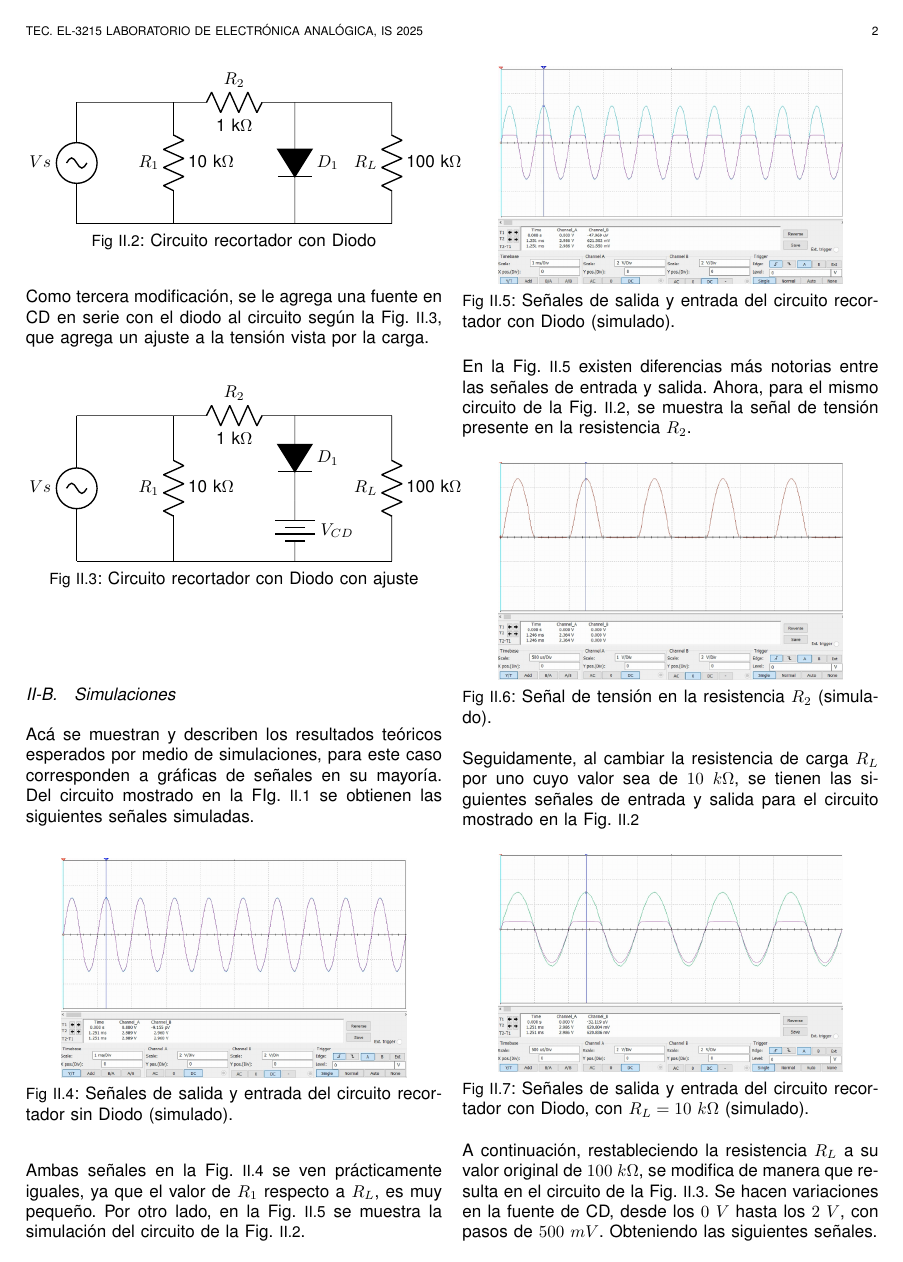
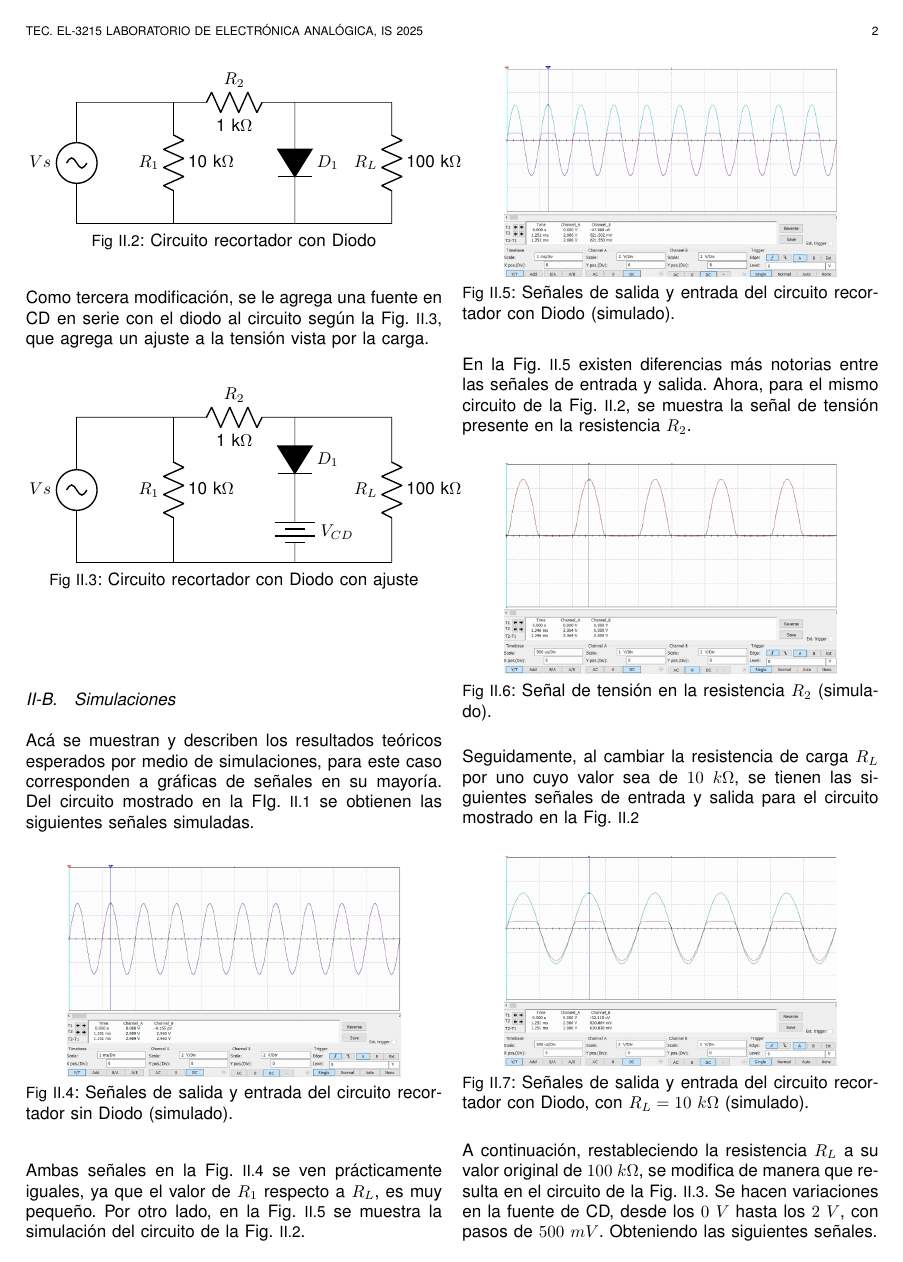
Before and after one commit to pabloelizondo17/Informes_LabAnalogica, a LaTeX paper (Informe01_Lab02/Informe_Lab2.tex): page 2 of 10. The pictures show the PDF file Informe01_Lab02/Informe_Lab2.pdf that the author committed with the source.

```diff
--- a/Informe01_Lab02/Informe_Lab2.tex
+++ b/Informe01_Lab02/Informe_Lab2.tex
@@ -182,7 +182,7 @@
 
 \begin{figure}[H]
         \centering
-        \includegraphics[width=2.8in]{SignalSimulated_01.png}
+        \includegraphics[width=2.7in]{SignalSimulated_01.png}
         \caption{Señales de salida y entrada del circuito recortador sin Diodo (simulado).}
         \label{fig:SignalSimulated_01}
 \end{figure}
@@ -190,7 +190,7 @@
 Ambas señales en la Fig. \ref{fig:SignalSimulated_01} se ven prácticamente iguales, ya que el valor de $R_1$ respecto a $R_L$, es muy pequeño. Por otro lado, en la Fig. \ref{fig:SignalSimulated_02} se muestra la simulación del circuito de la Fig. \ref{fig:recortador_conDiodo}.
 \begin{figure}[H]
         \centering
-        \includegraphics[width=2.8in]{SignalSimulated_02.png}
+        \includegraphics[width=2.7in]{SignalSimulated_02.png}
         \caption{Señales de salida y entrada del circuito recortador con Diodo (simulado).}
         \label{fig:SignalSimulated_02}
 \end{figure}
@@ -199,7 +199,7 @@
 
 \begin{figure}[htbp]
         \centering
-        \includegraphics[width=2.8in]{SignalSimulated_03.png}
+        \includegraphics[width=2.7in]{SignalSimulated_03.png}
         \caption{Señal de tensión en la resistencia $R_2$ (simulado).}
         \label{fig:SignalSimulated_03}
 \end{figure}
@@ -207,7 +207,7 @@
 Seguidamente, al cambiar la resistencia de carga $R_L$ por uno cuyo valor sea de $10~k\Omega$, se tienen las siguientes señales de entrada y salida para el circuito mostrado en la Fig. \ref{fig:recortador_conDiodo}
 \begin{figure}[htbp]
         \centering
-        \includegraphics[width=2.8in]{SignalSimulated_04.png}
+        \includegraphics[width=2.7in]{SignalSimulated_04.png}
         \caption{Señales de salida y entrada del circuito recortador con Diodo, con $R_L=10~k\Omega$ (simulado).}
         \label{fig:SignalSimulated_04}
 \end{figure}
@@ -216,31 +216,31 @@
 Se hacen variaciones en la fuente de CD, desde los $0~V$ hasta los $2~V$, con pasos de $500~mV$. Obteniendo las siguientes señales.
 \begin{figure}[H]
         \centering
-        \includegraphics[width=2.8in]{SignalSimulated_05.png}
+        \includegraphics[width=2.7in]{SignalSimulated_05.png}
         \caption{Circuito recortador con fuente de CD en $0~V$ (simulado).}
         \label{fig:SignalSimulated_05}
 \end{figure}
 \begin{figure}[H]
         \centering
-        \includegraphics[width=2.8in]{SignalSimulated_06.png}
+        \includegraphics[width=2.7in]{SignalSimulated_06.png}
         \caption{Circuito recortador con fuente de CD en $500~mV$ (simulado).}
         \label{fig:SignalSimulated_06}
 \end{figure}
 \begin{figure}[H]
         \centering
-        \includegraphics[width=2.8in]{SignalSimulated_07.png}
+        \includegraphics[width=2.7in]{SignalSimulated_07.png}
         \caption{Circuito recortador con fuente de CD en $1~V$ (simulado).}
         \label{fig:SignalSimulated_07}
 \end{figure}
 \begin{figure}[H]
         \centering
-        \includegraphics[width=2.8in]{SignalSimulated_08.png}
+        \includegraphics[width=2.7in]{SignalSimulated_08.png}
         \caption{Circuito recortador con fuente de CD en $1.5~V$ (simulado).}
         \label{fig:SignalSimulated_08}
 \end{figure}
 \begin{figure}[H]
         \centering
-        \includegraphics[width=2.8in]{SignalSimulated_09.png}
+        \includegraphics[width=2.7in]{SignalSimulated_09.png}
         \caption{Circuito recortador con fuente de CD en $2~V$ (simulado).}
         \label{fig:SignalSimulated_09}
 \end{figure}
@@ -251,31 +251,31 @@
 la fuente de CD desde los $0~V$ hasta los $2~V$, con pasos de $500~mV$.
 \begin{figure}[H]
         \centering
-        \includegraphics[width=2.8in]{SignalSimulated_10.png}
+        \includegraphics[width=2.7in]{SignalSimulated_10.png}
         \caption{Circuito recortador con Diodo invertido y fuente de CD en $0~V$ (simulado).}
         \label{fig:SignalSimulated_10}
 \end{figure}
 \begin{figure}[H]
         \centering
-        \includegraphics[width=2.8in]{SignalSimulated_11.png}
+        \includegraphics[width=2.7in]{SignalSimulated_11.png}
         \caption{Circuito recortador con Diodo invertido y fuente de CD en $500~mV$ (simulado).}
         \label{fig:SignalSimulated_11}
 \end{figure}
 \begin{figure}[H]
         \centering
-        \includegraphics[width=2.8in]{SignalSimulated_12.png}
+        \includegraphics[width=2.7in]{SignalSimulated_12.png}
         \caption{Circuito recortador con Diodo invertido y fuente de CD en $1~V$ (simulado).}
         \label{fig:SignalSimulated_12}
 \end{figure}
 \begin{figure}[H]
         \centering
-        \includegraphics[width=2.8in]{SignalSimulated_13.png}
+        \includegraphics[width=2.7in]{SignalSimulated_13.png}
         \caption{Circuito recortador con Diodo invertido y fuente de CD en $1.5~V$ (simulado).}
         \label{fig:SignalSimulated_13}
 \end{figure}
 \begin{figure}[H]
         \centering
-        \includegraphics[width=2.8in]{SignalSimulated_14.png}
+        \includegraphics[width=2.7in]{SignalSimulated_14.png}
         \caption{Circuito recortador con Diodo invertido y fuente de CD en $2~V$ (simulado).}
         \label{fig:SignalSimulated_14}
 \end{figure}
@@ -288,31 +288,31 @@
 entregara valores de tensión negativos; de igual forma, se repite el proceso iterativo pero ahora desde los $0~V$ hasta los $-2~V$, con pasos de $500~mV$.
 \begin{figure}[H]
         \centering
-        \includegraphics[width=2.8in]{SignalSimulated_15.png}
+        \includegraphics[width=2.7in]{SignalSimulated_15.png}
         \caption{Circuito recortador con Diodo invertido y fuente de CD en $0~V$ (simulado).}
         \label{fig:SignalSimulated_15}
 \end{figure}
 \begin{figure}[H]
         \centering
-        \includegraphics[width=2.8in]{SignalSimulated_16.png}
+        \includegraphics[width=2.7in]{SignalSimulated_16.png}
         \caption{Circuito recortador con Diodo invertido y fuente de CD en $-500~mV$ (simulado).}
         \label{fig:SignalSimulated_16}
 \end{figure}
 \begin{figure}[H]
         \centering
-        \includegraphics[width=2.8in]{SignalSimulated_17.png}
+        \includegraphics[width=2.7in]{SignalSimulated_17.png}
         \caption{Circuito recortador con Diodo invertido y fuente de CD en $-1~V$ (simulado).}
         \label{fig:SignalSimulated_17}
 \end{figure}
 \begin{figure}[H]
         \centering
-        \includegraphics[width=2.8in]{SignalSimulated_18.png}
+        \includegraphics[width=2.7in]{SignalSimulated_18.png}
         \caption{Circuito recortador con Diodo invertido y fuente de CD en $-1.5~V$ (simulado).}
         \label{fig:SignalSimulated_18}
 \end{figure}
 \begin{figure}[H]
         \centering
-        \includegraphics[width=2.8in]{SignalSimulated_19.png}
+        \includegraphics[width=2.7in]{SignalSimulated_19.png}
         \caption{Circuito recortador con Diodo invertido y fuente de CD en $-2~V$ (simulado).}
         \label{fig:SignalSimulated_19}
 \end{figure}
```
Also changed, not shown: Informe01_Lab02/Informe_Lab2.pdf, Informe01_Lab02/Informe_Lab2.tex (19 more changed lines), 4 other files.
